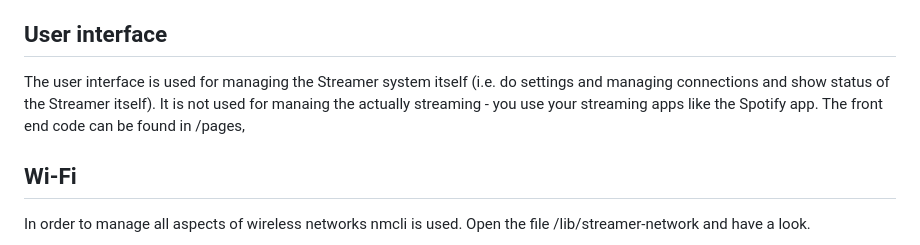
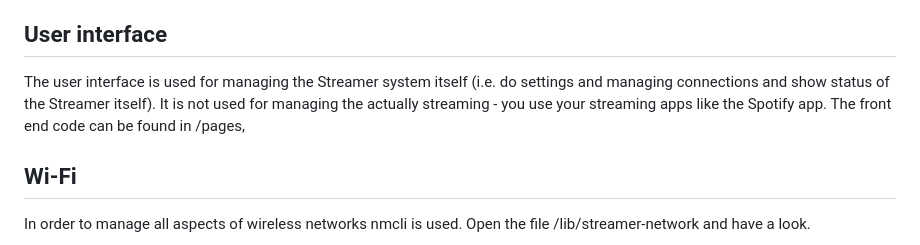
Before and after one commit to Callenberg/streamer5, a Markdown page: README.md, the part around the change. Drawn GitHub-style.

Commit message:
Fix typo in README regarding user interface management

```diff
--- a/README.md
+++ b/README.md
@@ -59,7 +59,7 @@ One of the most frequent events is when streaming starts and stops. In order to
 
 User interface
 --------------
-The user interface is used for managing the Streamer system itself (i.e. do settings and managing connections and show status of the Streamer itself). It is not used for manaing the actually streaming - you use your streaming apps like the Spotify app. The front end code can be found in /pages,
+The user interface is used for managing the Streamer system itself (i.e. do settings and managing connections and show status of the Streamer itself). It is not used for managing the actually streaming - you use your streaming apps like the Spotify app. The front end code can be found in /pages,
 
 Wi-Fi
 -----
```
